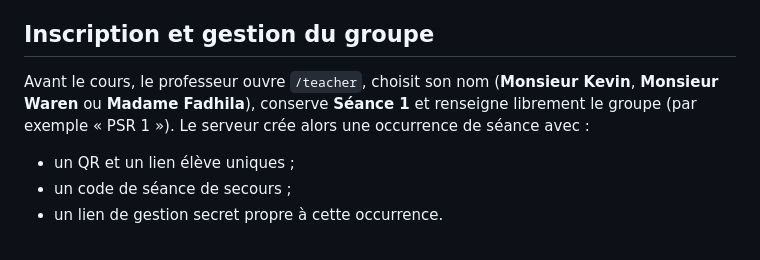
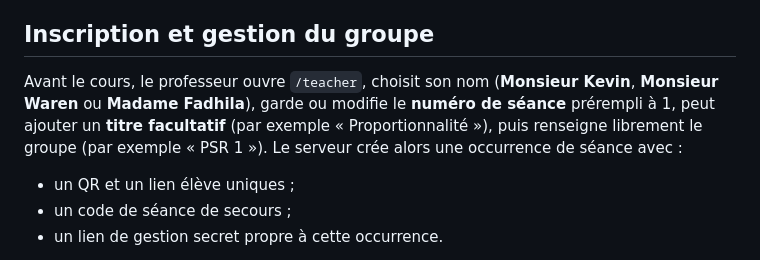
Before and after one commit to Kiwinokoto/maths_lgc, a Markdown page: docs/seance-1.md, the part around the change. Drawn GitHub-style.

Commit message:
docs: préciser la création de séance

```diff
--- a/docs/seance-1.md
+++ b/docs/seance-1.md
@@ -35,7 +35,7 @@ Pour la première prise en main, privilégier des consignes courtes et des mots
 
 ## Inscription et gestion du groupe
 
-Avant le cours, le professeur ouvre `/teacher`, choisit son nom (**Monsieur Kevin**, **Monsieur Waren** ou **Madame Fadhila**), conserve **Séance 1** et renseigne librement le groupe (par exemple « PSR 1 »). Le serveur crée alors une occurrence de séance avec :
+Avant le cours, le professeur ouvre `/teacher`, choisit son nom (**Monsieur Kevin**, **Monsieur Waren** ou **Madame Fadhila**), garde ou modifie le **numéro de séance** prérempli à 1, peut ajouter un **titre facultatif** (par exemple « Proportionnalité »), puis renseigne librement le groupe (par exemple « PSR 1 »). Le serveur crée alors une occurrence de séance avec :
 
 - un QR et un lien élève uniques ;
 - un code de séance de secours ;
```
